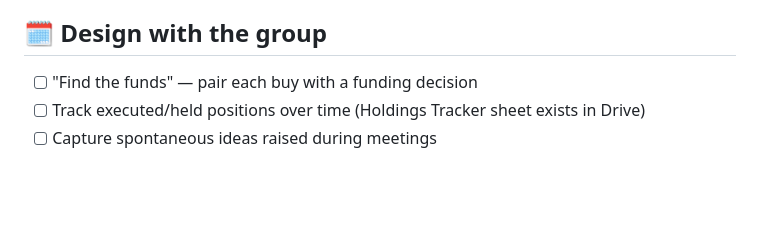
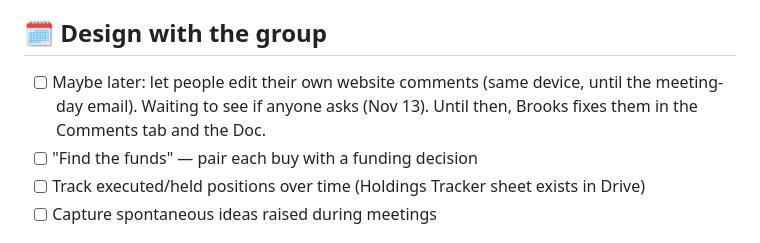
Before and after one commit to bdgroves/investment-club, a Markdown page: TODO.md, the part around the change. Rendered like a GitHub page; blank space fills up the shorter version.

Commit message:
TODO: park comment editing until members ask
Co-Authored-By: Claude Opus 5.5 <noreply@anthropic.com>
Claude-Session: https://claude.ai/code/session_01Lc2EJsQuLxvykdok7gS5Pm

```diff
--- a/TODO.md
+++ b/TODO.md
@@ -46,6 +46,7 @@ Matches Bob's "Trade Journal Club Flow" (Oct 1 2026):
 - [ ] Optionally move the meeting docs / Sheet to a club account later (currently owned by bdgroves1970@gmail.com)
 
 ## 🗓️ Design with the group
+- [ ] Maybe later: let people edit their own website comments (same device, until the meeting-day email). Waiting to see if anyone asks (Nov 13). Until then, Brooks fixes them in the Comments tab and the Doc.
 - [ ] "Find the funds" — pair each buy with a funding decision
 - [ ] Track executed/held positions over time (Holdings Tracker sheet exists in Drive)
 - [ ] Capture spontaneous ideas raised during meetings
```
